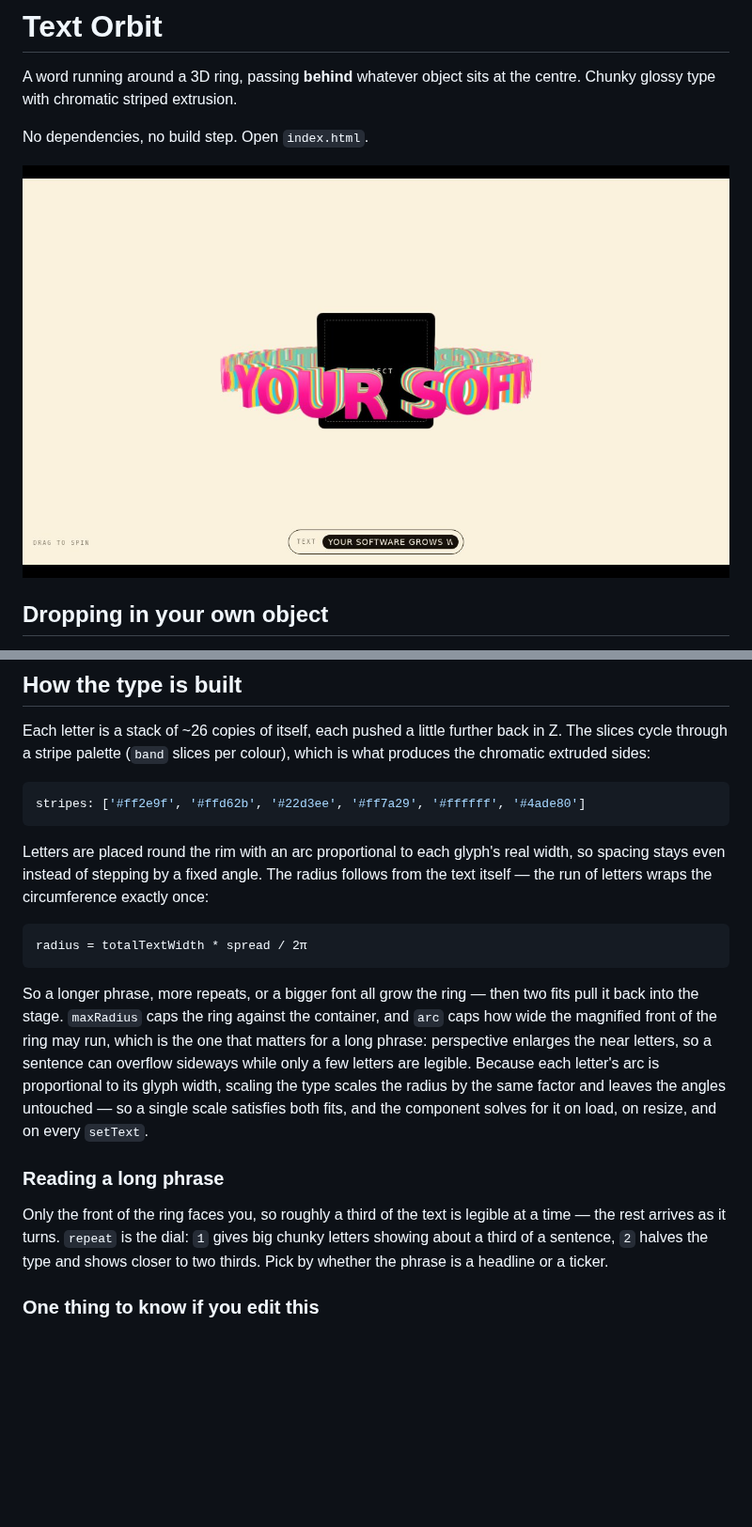
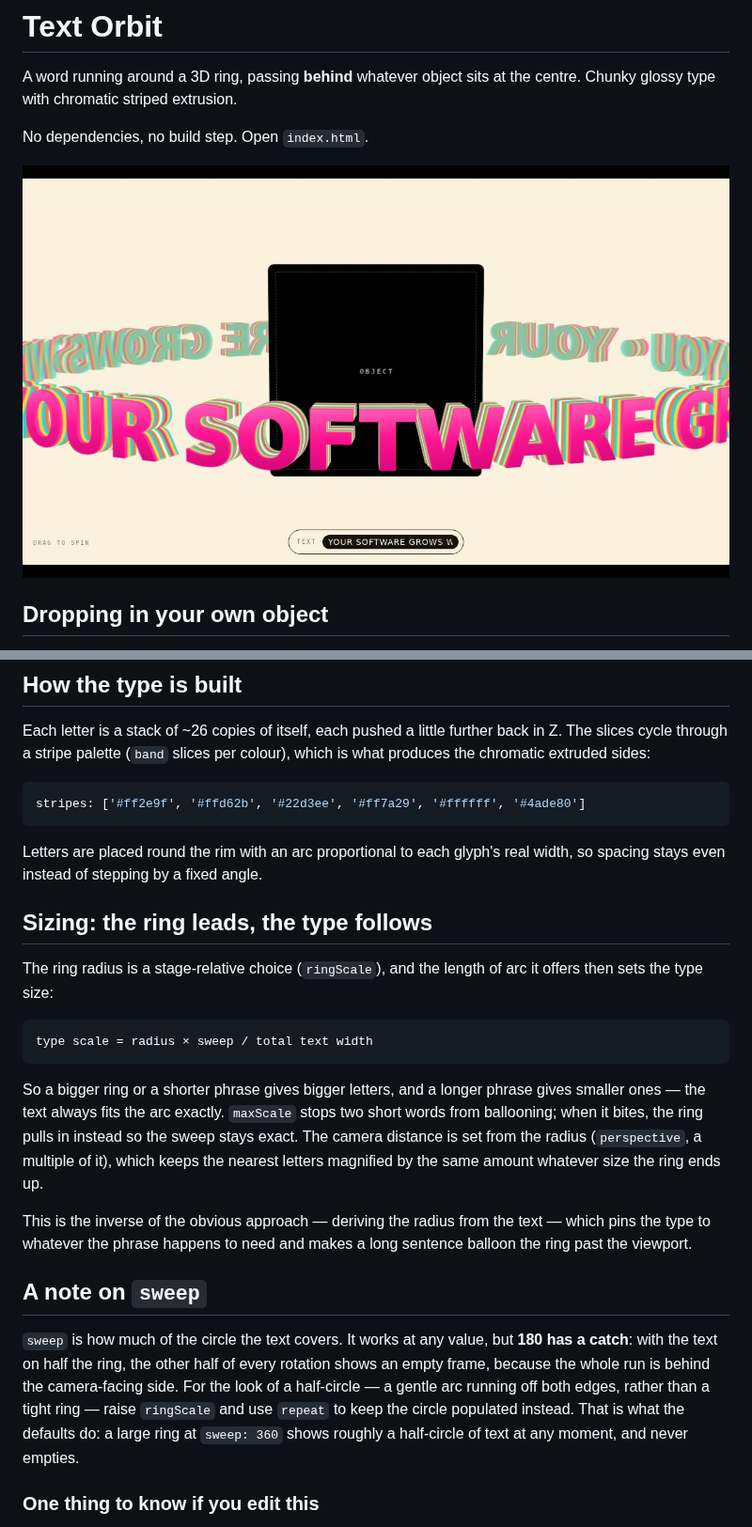
Before and after one commit to sekaterinaa/designspiration, a Markdown page: README.md, 2 parts joined by grey strips. Shown at 94% size. Rendered like a GitHub page; pictures changed too: docs/orbit.jpg; blank space fills up the shorter version.

````diff
--- a/README.md
+++ b/README.md
@@ -42,30 +42,37 @@ stripes: ['#ff2e9f', '#ffd62b', '#22d3ee', '#ff7a29', '#ffffff', '#4ade80']
 ```
 
 Letters are placed round the rim with an arc proportional to each glyph's real
-width, so spacing stays even instead of stepping by a fixed angle. The radius
-follows from the text itself — the run of letters wraps the circumference exactly
-once:
+width, so spacing stays even instead of stepping by a fixed angle.
+
+## Sizing: the ring leads, the type follows
+
+The ring radius is a stage-relative choice (`ringScale`), and the length of arc it
+offers then sets the type size:
 
 ```
-radius = totalTextWidth * spread / 2π
+type scale = radius × sweep / total text width
 ```
 
-So a longer phrase, more repeats, or a bigger font all grow the ring — then two
-fits pull it back into the stage. `maxRadius` caps the ring against the container,
-and `arc` caps how wide the magnified front of the ring may run, which is the one
-that matters for a long phrase: perspective enlarges the near letters, so a
-sentence can overflow sideways while only a few letters are legible. Because each
-letter's arc is proportional to its glyph width, scaling the type scales the
-radius by the same factor and leaves the angles untouched — so a single scale
-satisfies both fits, and the component solves for it on load, on resize, and on
-every `setText`.
+So a bigger ring or a shorter phrase gives bigger letters, and a longer phrase
+gives smaller ones — the text always fits the arc exactly. `maxScale` stops two
+short words from ballooning; when it bites, the ring pulls in instead so the
+sweep stays exact. The camera distance is set from the radius (`perspective`,
+a multiple of it), which keeps the nearest letters magnified by the same amount
+whatever size the ring ends up.
 
-### Reading a long phrase
+This is the inverse of the obvious approach — deriving the radius from the text —
+which pins the type to whatever the phrase happens to need and makes a long
+sentence balloon the ring past the viewport.
 
-Only the front of the ring faces you, so roughly a third of the text is legible
-at a time — the rest arrives as it turns. `repeat` is the dial: `1` gives big
-chunky letters showing about a third of a sentence, `2` halves the type and shows
-closer to two thirds. Pick by whether the phrase is a headline or a ticker.
+## A note on `sweep`
+
+`sweep` is how much of the circle the text covers. It works at any value, but
+**180 has a catch**: with the text on half the ring, the other half of every
+rotation shows an empty frame, because the whole run is behind the camera-facing
+side. For the look of a half-circle — a gentle arc running off both edges, rather
+than a tight ring — raise `ringScale` and use `repeat` to keep the circle
+populated instead. That is what the defaults do: a large ring at `sweep: 360`
+shows roughly a half-circle of text at any moment, and never empties.
 
 ### One thing to know if you edit this
 
````
Also changed, not shown: other parts of README.md (+7 -4 lines), 3 other files.
